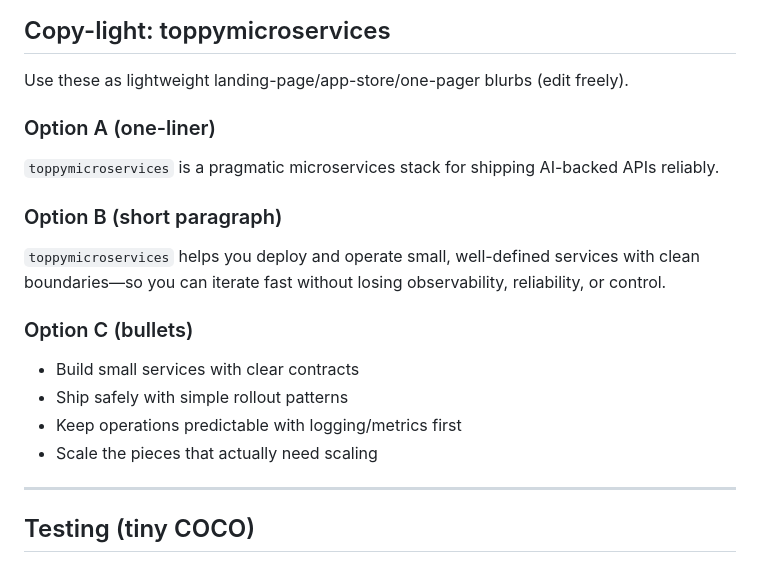
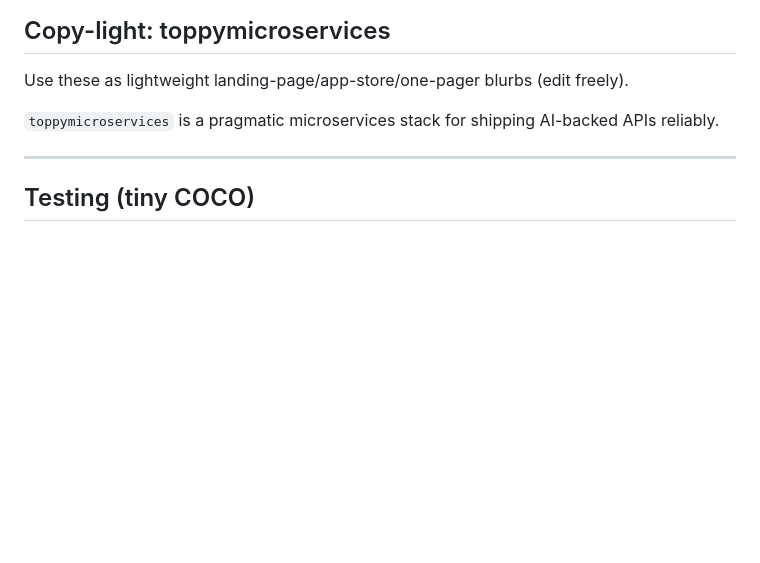
Before and after one commit to thinksyncs/YOLOZU, a Markdown page: README.md, the part around the change. Rendered like a GitHub page; blank space fills up the shorter version.

Commit message:
README.md を更新

```diff
--- a/README.md
+++ b/README.md
@@ -12,17 +12,9 @@ Real-time monocular RGB pipeline for object detection, depth, and 6DoF pose esti
 
 Use these as lightweight landing-page/app-store/one-pager blurbs (edit freely).
 
-### Option A (one-liner)
+
 `toppymicroservices` is a pragmatic microservices stack for shipping AI-backed APIs reliably.
 
-### Option B (short paragraph)
-`toppymicroservices` helps you deploy and operate small, well-defined services with clean boundaries—so you can iterate fast without losing observability, reliability, or control.
-
-### Option C (bullets)
-- Build small services with clear contracts
-- Ship safely with simple rollout patterns
-- Keep operations predictable with logging/metrics first
-- Scale the pieces that actually need scaling
 
 ---
 
```
